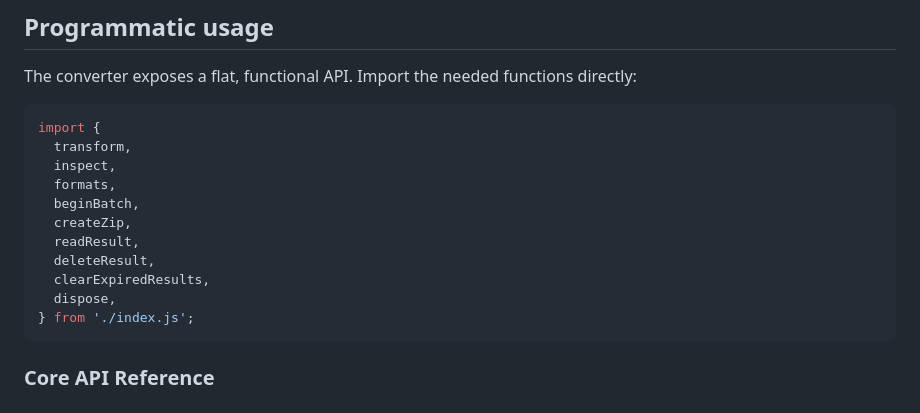
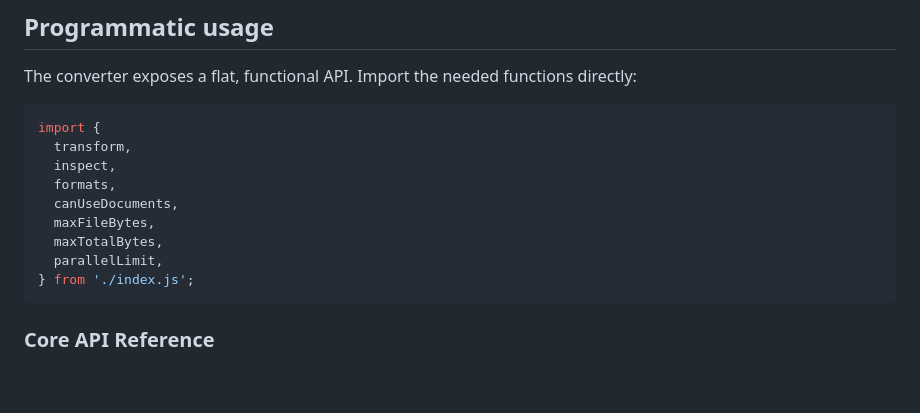
Before and after one commit to mohit2006n/mo, a Markdown page: README.md, the part around the change. GitHub-like rendering; blank space fills up the shorter version.

Commit message:
Update programmatic usage API exports in README.md

````diff
--- a/README.md
+++ b/README.md
@@ -23,12 +23,10 @@ import {
   transform,
   inspect,
   formats,
-  beginBatch,
-  createZip,
-  readResult,
-  deleteResult,
-  clearExpiredResults,
-  dispose,
+  canUseDocuments,
+  maxFileBytes,
+  maxTotalBytes,
+  parallelLimit,
 } from './index.js';
 ```
 
````
